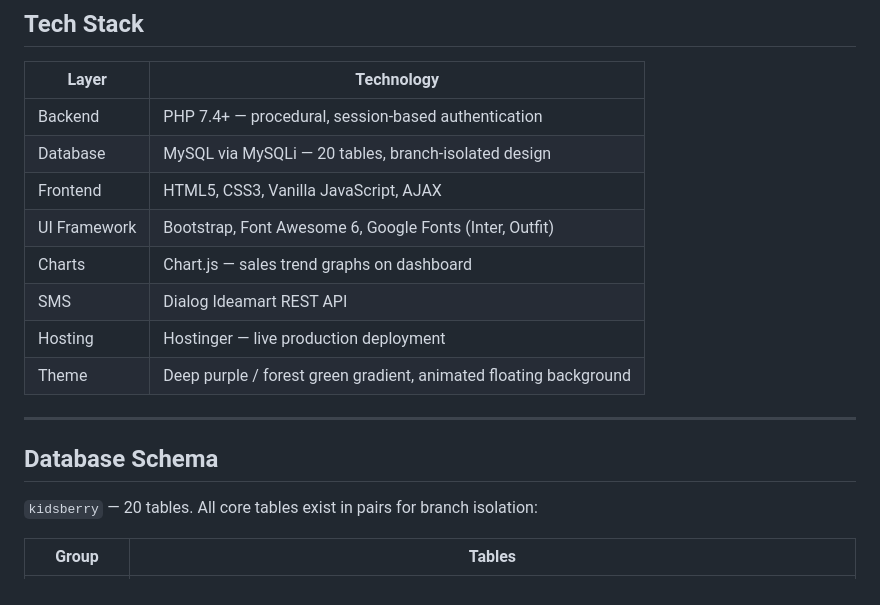
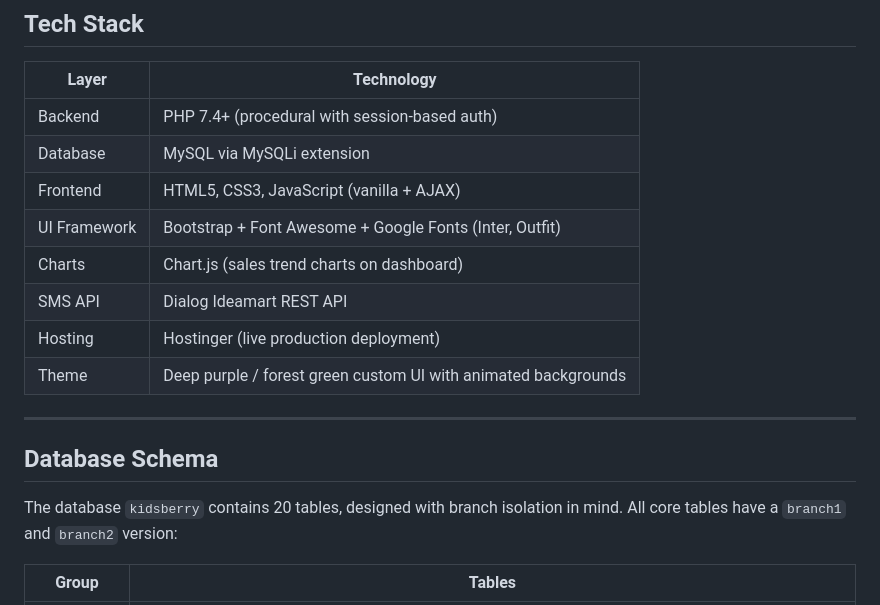
Before and after one commit to Tishalan/Kids-Berry-POS-System, a Markdown page: README.md, the part around one of its changes. Drawn GitHub-style.

```diff
--- a/README.md
+++ b/README.md
@@ -316,20 +339,20 @@ Kids Berry/
 
 | Layer | Technology |
 |---|---|
-| Backend | PHP 7.4+ — procedural, session-based authentication |
-| Database | MySQL via MySQLi — 20 tables, branch-isolated design |
-| Frontend | HTML5, CSS3, Vanilla JavaScript, AJAX |
-| UI Framework | Bootstrap, Font Awesome 6, Google Fonts (Inter, Outfit) |
-| Charts | Chart.js — sales trend graphs on dashboard |
-| SMS | Dialog Ideamart REST API |
-| Hosting | Hostinger — live production deployment |
-| Theme | Deep purple / forest green gradient, animated floating background |
+| Backend | PHP 7.4+ (procedural with session-based auth) |
+| Database | MySQL via MySQLi extension |
+| Frontend | HTML5, CSS3, JavaScript (vanilla + AJAX) |
+| UI Framework | Bootstrap + Font Awesome + Google Fonts (Inter, Outfit) |
+| Charts | Chart.js (sales trend charts on dashboard) |
+| SMS API | Dialog Ideamart REST API |
+| Hosting | Hostinger (live production deployment) |
+| Theme | Deep purple / forest green custom UI with animated backgrounds |
 
 ---
 
 ## Database Schema
 
-`kidsberry` — 20 tables. All core tables exist in pairs for branch isolation:
+The database `kidsberry` contains 20 tables, designed with branch isolation in mind. All core tables have a `branch1` and `branch2` version:
 
 | Group | Tables |
 |---|---|
```
Also changed, not shown: other parts of README.md (+96 -35 lines).
